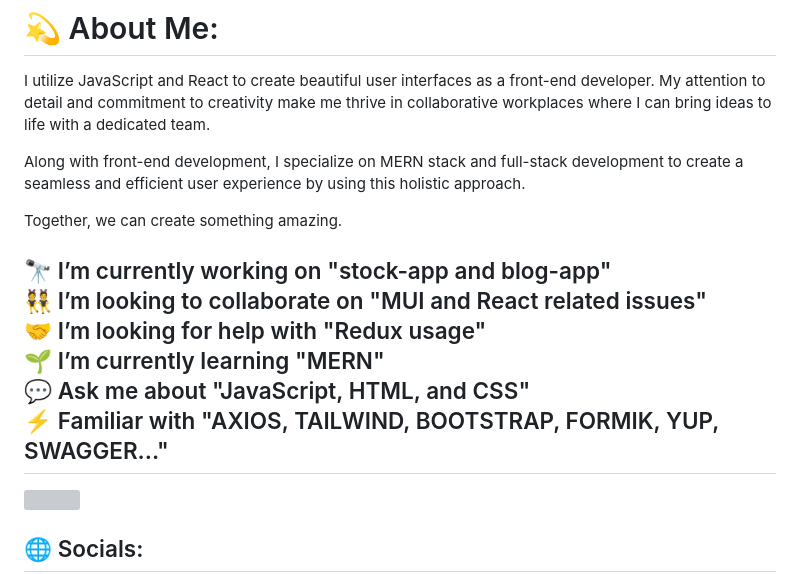
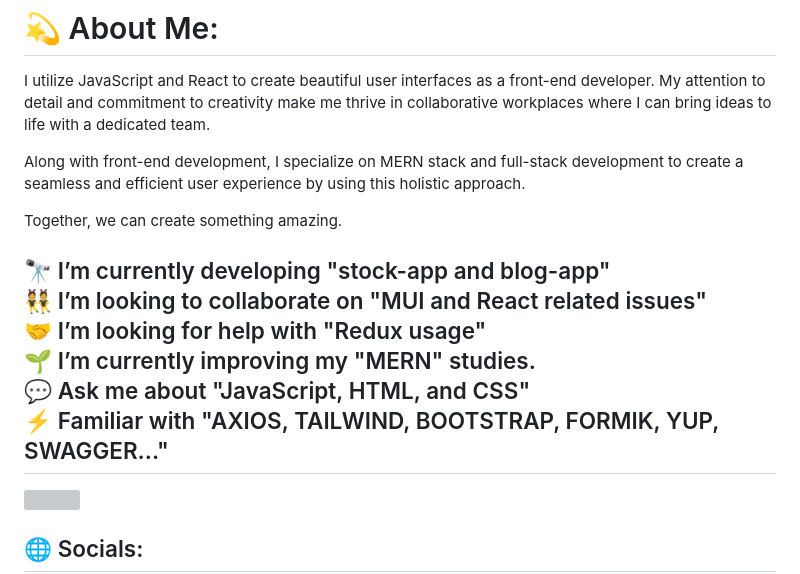
Before and after one commit to mcc1461/mcc1461, a Markdown page: README.md, the part around the change. Drawn GitHub-style; grey boxes are pictures that could not be loaded.

```diff
--- a/README.md
+++ b/README.md
@@ -8,7 +8,7 @@ Along with front-end development, I specialize on MERN stack and full-stack deve
 
 Together, we can create something amazing.
 
-🔭 I’m currently working on "stock-app and blog-app"<br>👯 I’m looking to collaborate on "MUI and React related issues"<br>🤝 I’m looking for help with "Redux usage"<br>🌱 I’m currently learning "MERN"<br>💬 Ask me about "JavaScript, HTML, and CSS"<br>⚡ Familiar with "AXIOS, TAILWIND, BOOTSTRAP, FORMIK, YUP, SWAGGER..."
+🔭 I’m currently developing "stock-app and blog-app"<br>👯 I’m looking to collaborate on "MUI and React related issues"<br>🤝 I’m looking for help with "Redux usage"<br>🌱 I’m currently improving my "MERN" studies.<br>💬 Ask me about "JavaScript, HTML, and CSS"<br>⚡ Familiar with "AXIOS, TAILWIND, BOOTSTRAP, FORMIK, YUP, SWAGGER..."
 ---
 [![](https://visitcount.itsvg.in/api?id=mcc1461&icon=0&color=0)](https://visitcount.itsvg.in)
 ## 🌐 Socials:
```
